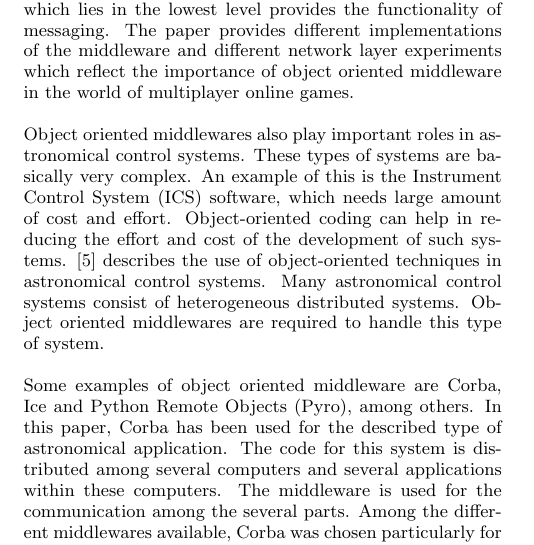
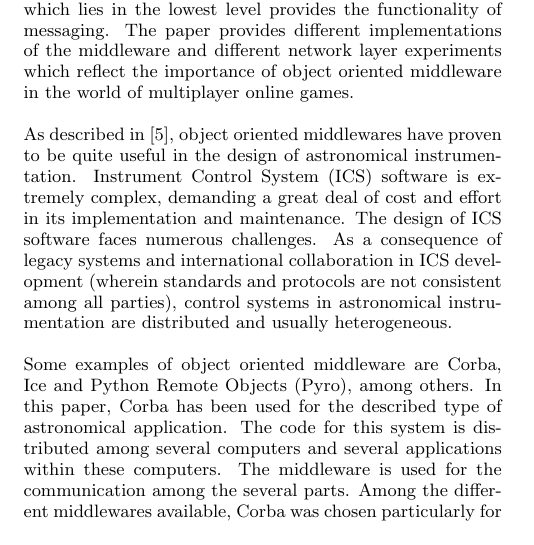
Before and after one commit to tewalds/CMPUT663Survey, a LaTeX paper (C663survey.tex): part of one column of page 6 of 10, cut so that both start at the same text. Compiled offline with pdfLaTeX.

Commit message:
Partial revamp of ICS portion in OO applications (first paragraph).

```diff
--- a/C663survey.tex
+++ b/C663survey.tex
@@ -292,7 +292,7 @@ Keeping these challenges into mind, the paper has implemented a four layer middl
 
 %%%%%%% I believe the main reason they like OOM is because it allows use of OO principles such as reusability of components.  Development of the system is extremely time consuming and OO principles help speed up the development cycle.
 
-Object oriented middlewares also play important roles in astronomical control systems. These types of systems are basically very complex. An example of this is the Instrument Control System (ICS) software, which needs large amount of cost and effort. Object-oriented coding can help in reducing the effort and cost of the development of such systems. \cite{Dipper:2004p8366} describes the use of object-oriented techniques in astronomical control systems. Many astronomical control systems consist of heterogeneous distributed systems. Object oriented middlewares are required to handle this type of system.
+As described in \cite{Dipper:2004p8366}, object oriented middlewares have proven to be quite useful in the design of astronomical instrumentation.  Instrument Control System (ICS) software is extremely complex, demanding a great deal of cost and effort  in its implementation and maintenance.  The design of ICS software faces numerous challenges.  As a consequence of legacy systems and international collaboration in ICS development (wherein standards and protocols are not consistent among all parties), control systems in astronomical instrumentation are distributed and usually heterogeneous.
 
 Some examples of object oriented middleware are Corba, Ice and Python Remote Objects (Pyro), among others. In this paper, Corba has been used for the described type of astronomical application. The code for this system is distributed among several computers and several applications within these computers. The middleware is used for the communication among the several parts. Among the different middlewares available, Corba was chosen particularly for this kind of application as Corba is truly object-oriented. It can perform on multiple platforms including Linux, which is the operating system used for the discussed type of application.  Corba can work with the Python language that is selected for the application. Corba's Interface Definition Language (IDL) is language independent which is capable of specifying the different methods and attributes of the objects. Thus Corba has been specifically used for the ICS described here.
 
```
